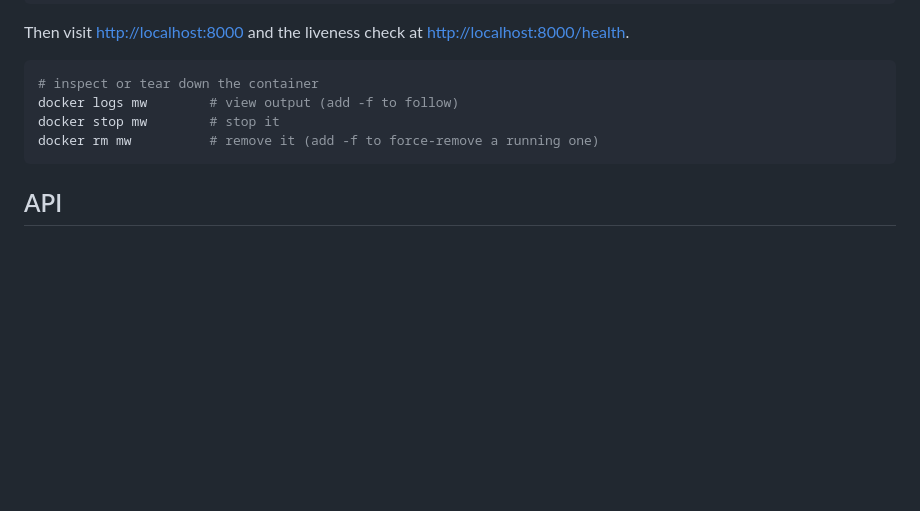
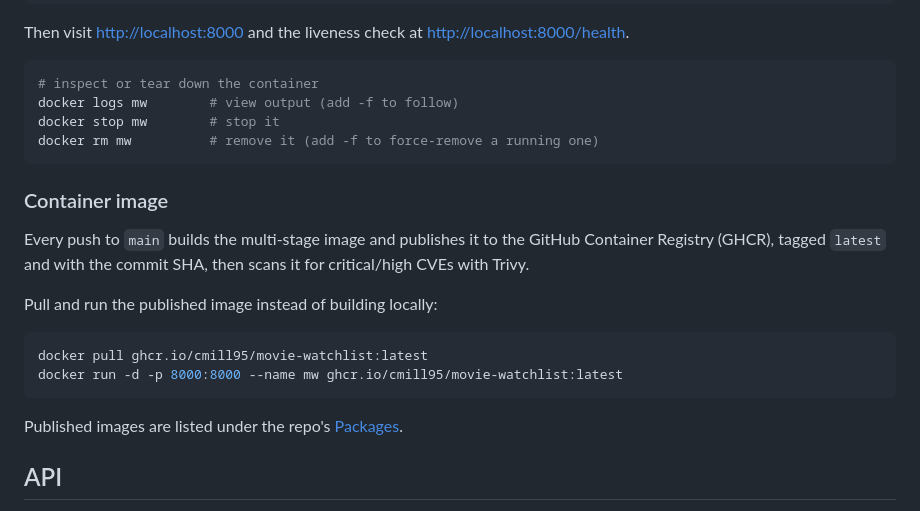
Before and after one commit to cmill95/movie-watchlist, a Markdown page: README.md, the part around the change. GitHub-like rendering; blank space fills up the shorter version.

Commit message:
Update README with Docker image publishing

````diff
--- a/README.md
+++ b/README.md
@@ -78,6 +78,22 @@ docker stop mw        # stop it
 docker rm mw          # remove it (add -f to force-remove a running one)
 ```
 
+### Container image
+
+Every push to `main` builds the multi-stage image and publishes it to the
+GitHub Container Registry (GHCR), tagged `latest` and with the commit SHA,
+then scans it for critical/high CVEs with Trivy.
+
+Pull and run the published image instead of building locally:
+
+```sh
+docker pull ghcr.io/cmill95/movie-watchlist:latest
+docker run -d -p 8000:8000 --name mw ghcr.io/cmill95/movie-watchlist:latest
+```
+
+Published images are listed under the repo's
+[Packages](https://github.com/cmill95/movie-watchlist/pkgs/container/movie-watchlist).
+
 ## API
 
 The app exposes two parallel sets of endpoints: a JSON API for programmatic access, and an HTMX/HTML API used by the browser UI.
````
